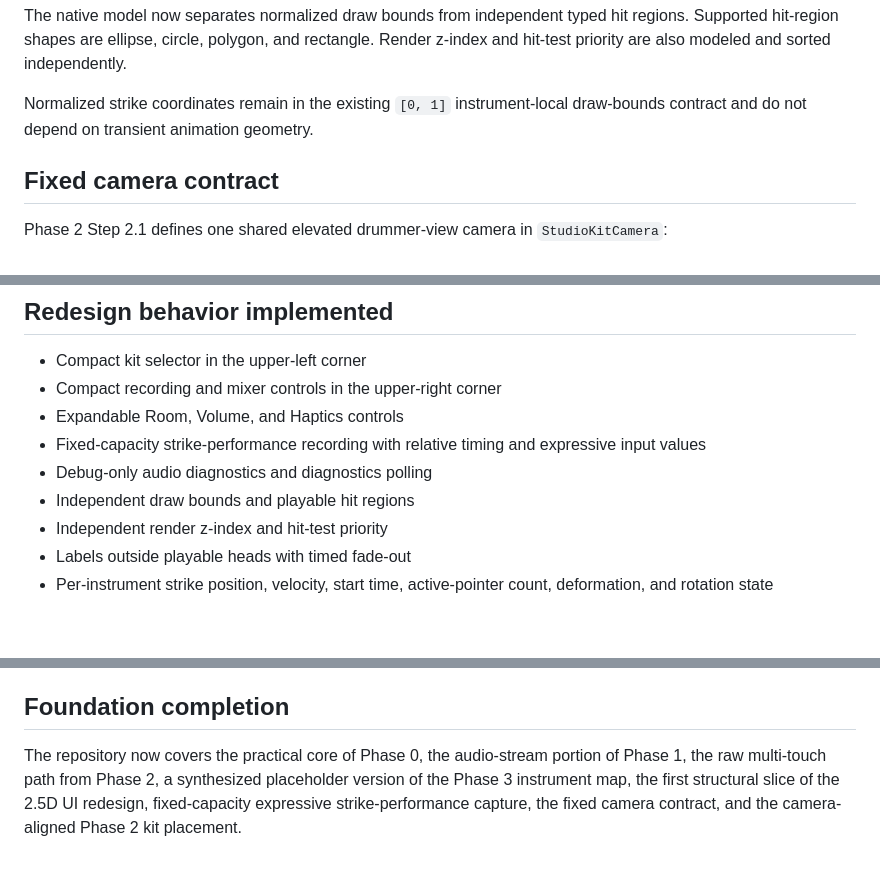
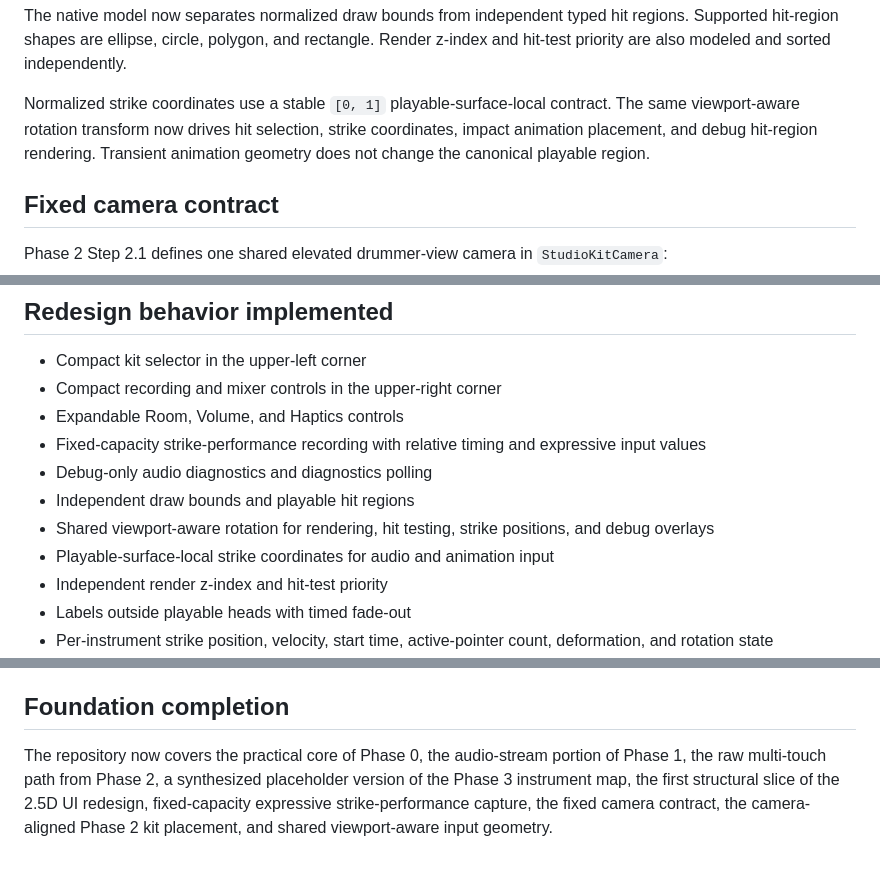
Before and after one commit to MisterBottom-png/testing, a Markdown page: drum-kit-android/docs/source-mapping.md, 3 parts joined by grey strips. Drawn GitHub-style; blank space fills up the shorter version.

Commit message:
Document playable-surface geometry contract

```diff
--- a/drum-kit-android/docs/source-mapping.md
+++ b/drum-kit-android/docs/source-mapping.md
@@ -17,7 +17,7 @@ This foundation was extracted from the supplied `hyper_realistic_android_drum_ki
 
 The native model now separates normalized draw bounds from independent typed hit regions. Supported hit-region shapes are ellipse, circle, polygon, and rectangle. Render z-index and hit-test priority are also modeled and sorted independently.
 
-Normalized strike coordinates remain in the existing `[0, 1]` instrument-local draw-bounds contract and do not depend on transient animation geometry.
+Normalized strike coordinates use a stable `[0, 1]` playable-surface-local contract. The same viewport-aware rotation transform now drives hit selection, strike coordinates, impact animation placement, and debug hit-region rendering. Transient animation geometry does not change the canonical playable region.
 
 ## Fixed camera contract
 
@@ -63,6 +63,8 @@ Phase 2 Step 2.2 applies the fixed camera contract to the normalized instrument
 - Fixed-capacity strike-performance recording with relative timing and expressive input values
 - Debug-only audio diagnostics and diagnostics polling
 - Independent draw bounds and playable hit regions
+- Shared viewport-aware rotation for rendering, hit testing, strike positions, and debug overlays
+- Playable-surface-local strike coordinates for audio and animation input
 - Independent render z-index and hit-test priority
 - Labels outside playable heads with timed fade-out
 - Per-instrument strike position, velocity, start time, active-pointer count, deformation, and rotation state
@@ -114,4 +116,4 @@ The following behaviors require later expressive-engine phases and are not faked
 
 ## Foundation completion
 
-The repository now covers the practical core of Phase 0, the audio-stream portion of Phase 1, the raw multi-touch path from Phase 2, a synthesized placeholder version of the Phase 3 instrument map, the first structural slice of the 2.5D UI redesign, fixed-capacity expressive strike-performance capture, the fixed camera contract, and the camera-aligned Phase 2 kit placement.
+The repository now covers the practical core of Phase 0, the audio-stream portion of Phase 1, the raw multi-touch path from Phase 2, a synthesized placeholder version of the Phase 3 instrument map, the first structural slice of the 2.5D UI redesign, fixed-capacity expressive strike-performance capture, the fixed camera contract, the camera-aligned Phase 2 kit placement, and shared viewport-aware input geometry.
```
